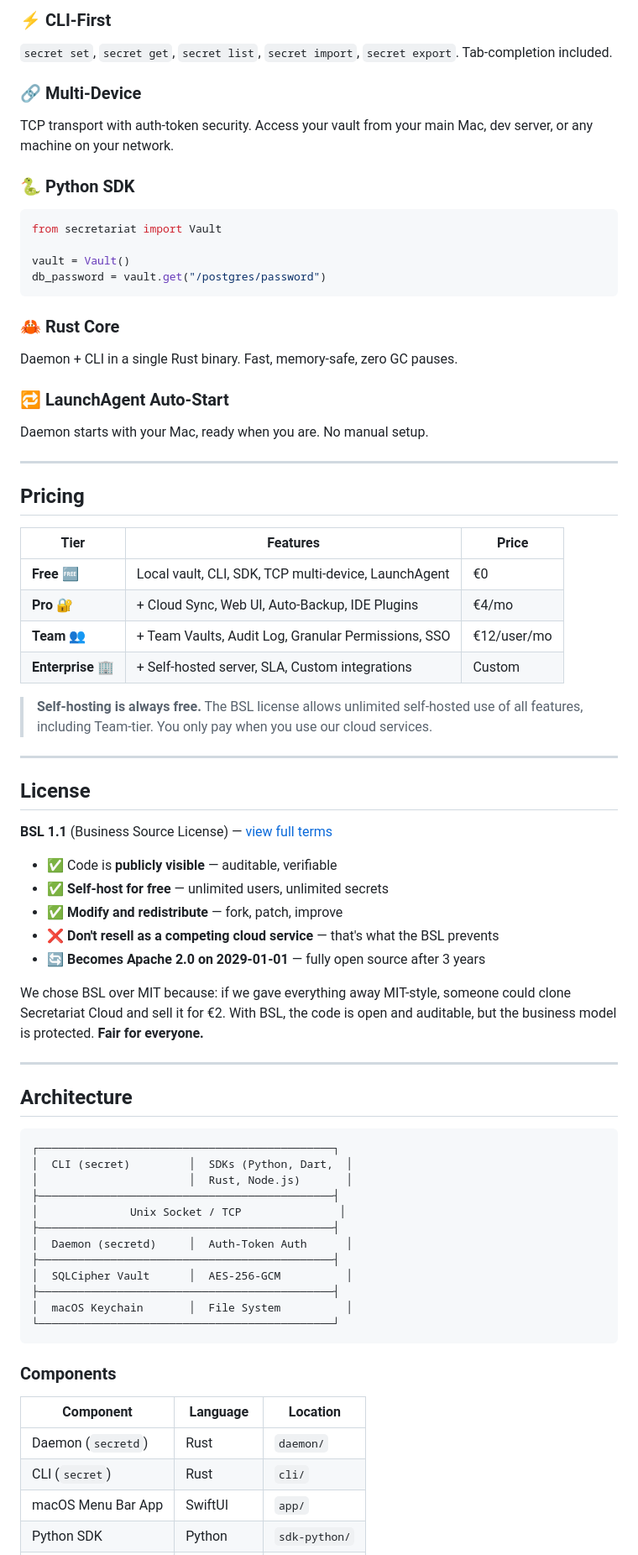
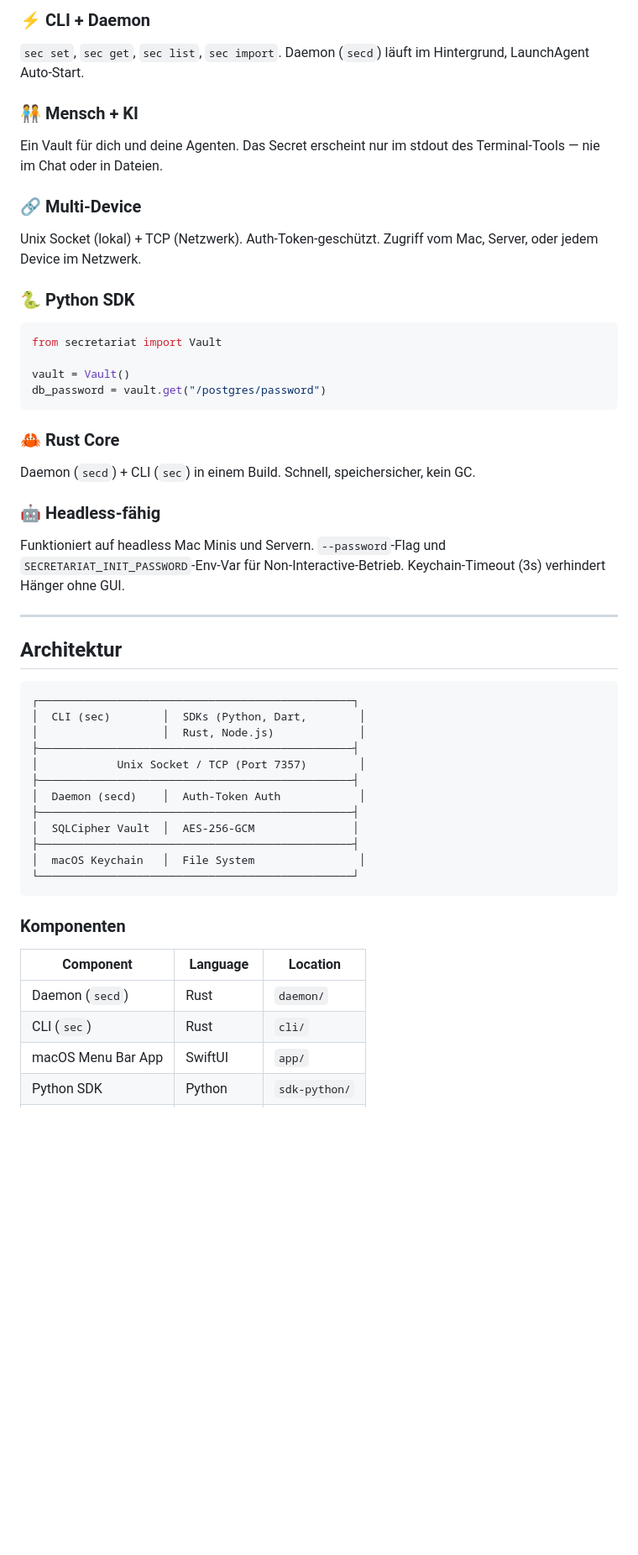
Before and after one commit to moinsen-dev/secretariat, a Markdown page: README.md, the part around one of its changes. Shown at 84% size. Drawn GitHub-style; blank space fills up the shorter version.

````diff
--- a/README.md
+++ b/README.md
@@ -69,9 +97,12 @@ AES-256-GCM encryption, SQLCipher backend. Master key in macOS Keychain — neve
 
-### ⚡ CLI-First
-`secret set`, `secret get`, `secret list`, `secret import`, `secret export`. Tab-completion included.
+### ⚡ CLI + Daemon
+`sec set`, `sec get`, `sec list`, `sec import`. Daemon (`secd`) läuft im Hintergrund, LaunchAgent Auto-Start.
+
+### 🧑‍🤝‍🧑 Mensch + KI
+Ein Vault für dich und deine Agenten. Das Secret erscheint nur im stdout des Terminal-Tools — nie im Chat oder in Dateien.
 
 ### 🔗 Multi-Device
-TCP transport with auth-token security. Access your vault from your main Mac, dev server, or any machine on your network.
+Unix Socket (lokal) + TCP (Netzwerk). Auth-Token-geschützt. Zugriff vom Mac, Server, oder jedem Device im Netzwerk.
 
 ### 🐍 Python SDK
 ```python
@@ -82,63 +113,36 @@ db_password = vault.get("/postgres/password")
 ```
 
 ### 🦀 Rust Core
-Daemon + CLI in a single Rust binary. Fast, memory-safe, zero GC pauses.
+Daemon (`secd`) + CLI (`sec`) in einem Build. Schnell, speichersicher, kein GC.
 
-### 🔁 LaunchAgent Auto-Start
-Daemon starts with your Mac, ready when you are. No manual setup.
+### 🤖 Headless-fähig
+Funktioniert auf headless Mac Minis und Servern. `--password`-Flag und `SECRETARIAT_INIT_PASSWORD`-Env-Var für Non-Interactive-Betrieb. Keychain-Timeout (3s) verhindert Hänger ohne GUI.
 
 ---
 
-## Pricing
-
-| Tier | Features | Price |
-|------|----------|-------|
-| **Free** 🆓 | Local vault, CLI, SDK, TCP multi-device, LaunchAgent | €0 |
-| **Pro** 🔐 | + Cloud Sync, Web UI, Auto-Backup, IDE Plugins | €4/mo |
-| **Team** 👥 | + Team Vaults, Audit Log, Granular Permissions, SSO | €12/user/mo |
-| **Enterprise** 🏢 | + Self-hosted server, SLA, Custom integrations | Custom |
-
-> **Self-hosting is always free.** The BSL license allows unlimited self-hosted use of all features, including Team-tier. You only pay when you use our cloud services.
-
----
-
-## License
-
-**BSL 1.1** (Business Source License) — [view full terms](LICENSE)
-
-- ✅ Code is **publicly visible** — auditable, verifiable
-- ✅ **Self-host for free** — unlimited users, unlimited secrets
-- ✅ **Modify and redistribute** — fork, patch, improve
-- ❌ **Don't resell as a competing cloud service** — that's what the BSL prevents
-- 🔄 **Becomes Apache 2.0 on 2029-01-01** — fully open source after 3 years
-
-We chose BSL over MIT because: if we gave everything away MIT-style, someone could clone Secretariat Cloud and sell it for €2. With BSL, the code is open and auditable, but the business model is protected. **Fair for everyone.**
-
----
-
-## Architecture
+## Architektur
 
 ```
-┌─────────────────────────────────────────────┐
-│  CLI (secret)         │  SDKs (Python, Dart,  │
-│                       │  Rust, Node.js)       │
-├─────────────────────────────────────────────┤
-│              Unix Socket / TCP               │
-├─────────────────────────────────────────────┤
-│  Daemon (secretd)     │  Auth-Token Auth      │
-├─────────────────────────────────────────────┤
-│  SQLCipher Vault      │  AES-256-GCM          │
-├─────────────────────────────────────────────┤
-│  macOS Keychain       │  File System          │
-└─────────────────────────────────────────────┘
+┌────────────────────────────────────────────────┐
+│  CLI (sec)        │  SDKs (Python, Dart,        │
+│                   │  Rust, Node.js)             │
+├────────────────────────────────────────────────┤
+│            Unix Socket / TCP (Port 7357)        │
+├────────────────────────────────────────────────┤
+│  Daemon (secd)    │  Auth-Token Auth            │
+├────────────────────────────────────────────────┤
+│  SQLCipher Vault  │  AES-256-GCM               │
+├────────────────────────────────────────────────┤
+│  macOS Keychain   │  File System                │
+└────────────────────────────────────────────────┘
 ```
 
-### Components
+### Komponenten
 
 | Component | Language | Location |
 |-----------|----------|----------|
-| Daemon (`secretd`) | Rust | `daemon/` |
-| CLI (`secret`) | Rust | `cli/` |
+| Daemon (`secd`) | Rust | `daemon/` |
+| CLI (`sec`) | Rust | `cli/` |
 | macOS Menu Bar App | SwiftUI | `app/` |
 | Python SDK | Python | `sdk-python/` |
 | Rust SDK | Rust | `sdk-rust/` |
````
Also changed, not shown: other parts of README.md (+69 -38 lines).
